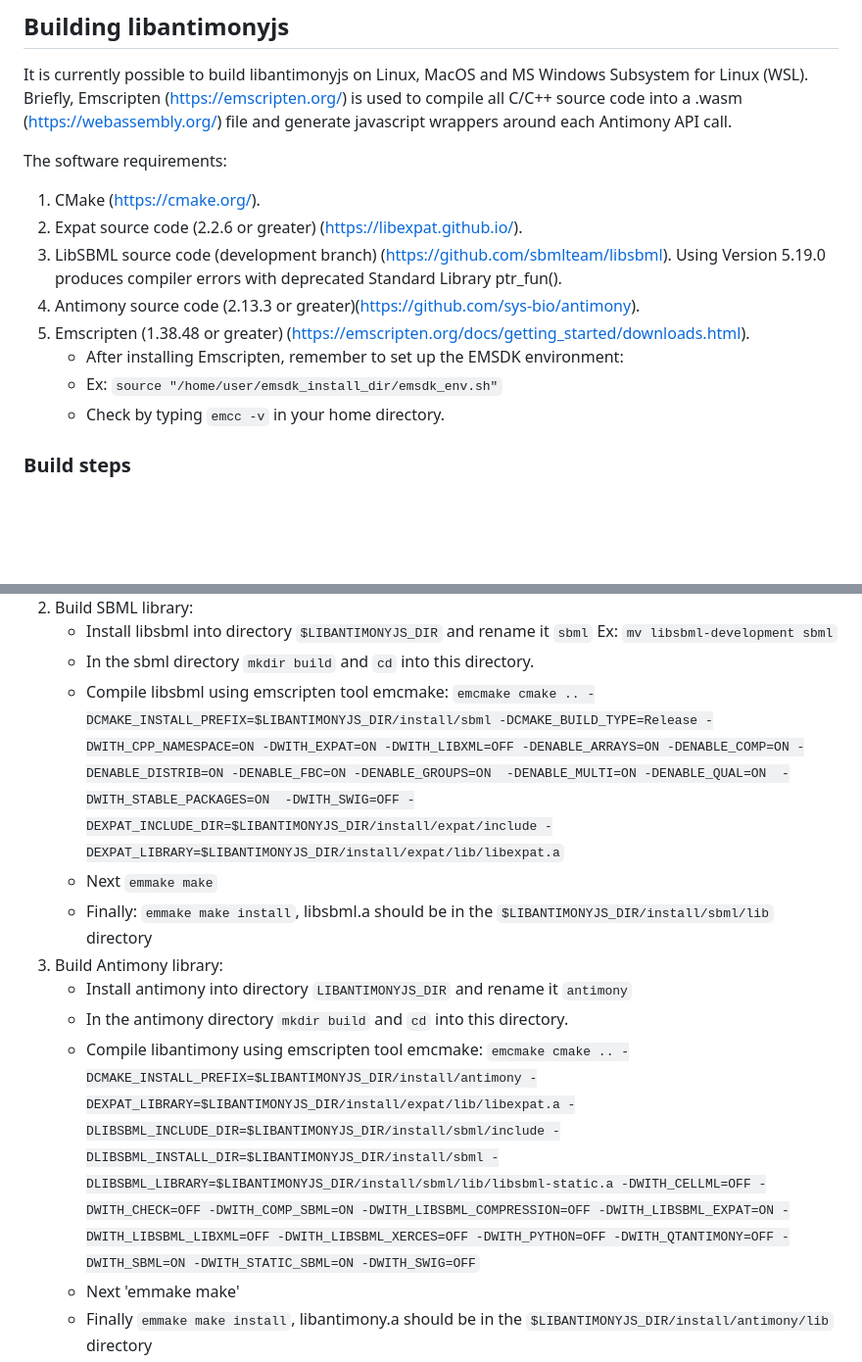
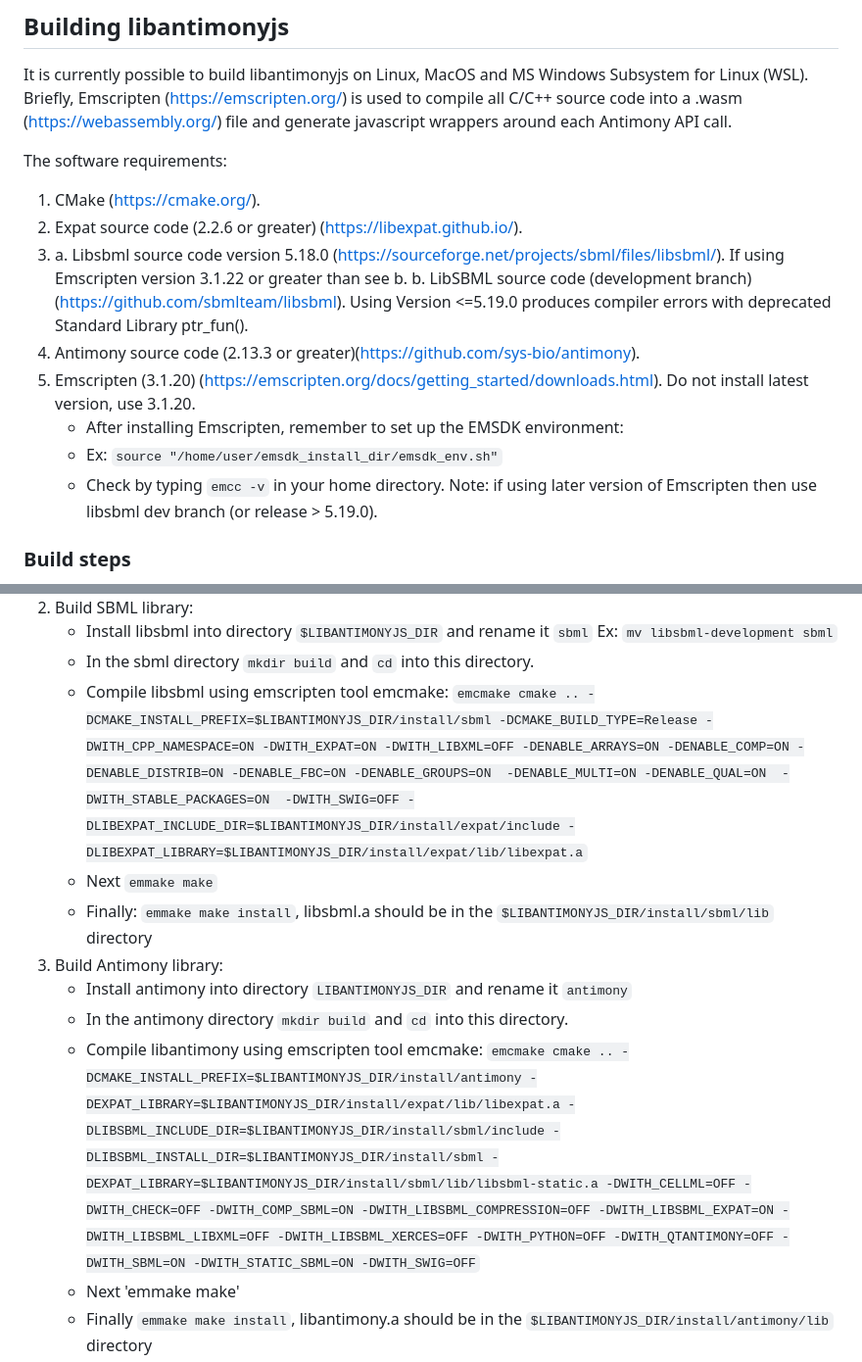
Before and after one commit to sys-bio/libantimonyjs, a Markdown page: README.md, 2 parts joined by grey strips. Shown at 98% size. GitHub-like rendering; blank space fills up the shorter version.

Commit message:
Update build instructions for use with libsbml 5.18.0 and emscripten 3.1.20

````diff
--- a/README.md
+++ b/README.md
@@ -14,13 +14,14 @@ It is currently possible to build libantimonyjs on Linux, MacOS and MS Windows S
 The software requirements:
 1. CMake (https://cmake.org/).
 2. Expat source code (2.2.6 or greater) (https://libexpat.github.io/).
-3. LibSBML source code (development branch) (https://github.com/sbmlteam/libsbml). Using Version 5.19.0 produces compiler errors with deprecated Standard Library ptr_fun().
-4. Antimony source code (2.13.3 or greater)(https://github.com/sys-bio/antimony).
-5. Emscripten (1.38.48 or greater) (https://emscripten.org/docs/getting_started/downloads.html).
+3. a. Libsbml source code version 5.18.0 (https://sourceforge.net/projects/sbml/files/libsbml/). If using Emscripten version 3.1.22 or greater than see b.
+   b. LibSBML source code (development branch) (https://github.com/sbmlteam/libsbml). Using Version <=5.19.0 produces compiler errors with deprecated Standard Library ptr_fun().
+5. Antimony source code (2.13.3 or greater)(https://github.com/sys-bio/antimony).
+6. Emscripten (3.1.20) (https://emscripten.org/docs/getting_started/downloads.html). Do not install latest version, use 3.1.20.
    - After installing Emscripten, remember to set up the EMSDK environment:
    - Ex: ``` source "/home/user/emsdk_install_dir/emsdk_env.sh" ```
    - Check by typing `emcc -v` in your home directory.
-
+   Note: if using later version of Emscripten then use libsbml dev branch (or release > 5.19.0).
 
 ### Build steps
 After installing this project locally, from a terminal (BASH) window set the environment variable `LIBANTIMONYJS_DIR` to the root directory of the build (ex: `export LIBANTIMONYJS_DIR=~/build_antjs/libantimonyjs`). Next `mkdir $LIBANTIMONYJS_DIR/install`, this will be where all of the final files will be located.
@@ -37,14 +38,14 @@ After installing this project locally, from a terminal (BASH) window set the env
      Ex: `mv libsbml-development sbml`
    - In the sbml directory `mkdir build` and `cd` into this directory.
    - Compile libsbml using emscripten tool emcmake:
-     `emcmake cmake .. -DCMAKE_INSTALL_PREFIX=$LIBANTIMONYJS_DIR/install/sbml -DCMAKE_BUILD_TYPE=Release -DWITH_CPP_NAMESPACE=ON -DWITH_EXPAT=ON -DWITH_LIBXML=OFF -DENABLE_ARRAYS=ON -DENABLE_COMP=ON -DENABLE_DISTRIB=ON -DENABLE_FBC=ON -DENABLE_GROUPS=ON  -DENABLE_MULTI=ON -DENABLE_QUAL=ON  -DWITH_STABLE_PACKAGES=ON  -DWITH_SWIG=OFF -DEXPAT_INCLUDE_DIR=$LIBANTIMONYJS_DIR/install/expat/include -DEXPAT_LIBRARY=$LIBANTIMONYJS_DIR/install/expat/lib/libexpat.a`
+     `emcmake cmake .. -DCMAKE_INSTALL_PREFIX=$LIBANTIMONYJS_DIR/install/sbml -DCMAKE_BUILD_TYPE=Release -DWITH_CPP_NAMESPACE=ON -DWITH_EXPAT=ON -DWITH_LIBXML=OFF -DENABLE_ARRAYS=ON -DENABLE_COMP=ON -DENABLE_DISTRIB=ON -DENABLE_FBC=ON -DENABLE_GROUPS=ON  -DENABLE_MULTI=ON -DENABLE_QUAL=ON  -DWITH_STABLE_PACKAGES=ON  -DWITH_SWIG=OFF -DLIBEXPAT_INCLUDE_DIR=$LIBANTIMONYJS_DIR/install/expat/include -DLIBEXPAT_LIBRARY=$LIBANTIMONYJS_DIR/install/expat/lib/libexpat.a`
    - Next `emmake make`
    - Finally: `emmake make install`, libsbml.a should be in the `$LIBANTIMONYJS_DIR/install/sbml/lib` directory
 3. Build Antimony library:
    - Install antimony into directory `LIBANTIMONYJS_DIR` and rename it `antimony`
    - In the antimony directory `mkdir build` and `cd` into this directory.
    - Compile libantimony using emscripten tool emcmake:
-     `emcmake cmake .. -DCMAKE_INSTALL_PREFIX=$LIBANTIMONYJS_DIR/install/antimony -DEXPAT_LIBRARY=$LIBANTIMONYJS_DIR/install/expat/lib/libexpat.a -DLIBSBML_INCLUDE_DIR=$LIBANTIMONYJS_DIR/install/sbml/include -DLIBSBML_INSTALL_DIR=$LIBANTIMONYJS_DIR/install/sbml -DLIBSBML_LIBRARY=$LIBANTIMONYJS_DIR/install/sbml/lib/libsbml-static.a -DWITH_CELLML=OFF -DWITH_CHECK=OFF -DWITH_COMP_SBML=ON -DWITH_LIBSBML_COMPRESSION=OFF -DWITH_LIBSBML_EXPAT=ON -DWITH_LIBSBML_LIBXML=OFF -DWITH_LIBSBML_XERCES=OFF -DWITH_PYTHON=OFF -DWITH_QTANTIMONY=OFF -DWITH_SBML=ON -DWITH_STATIC_SBML=ON -DWITH_SWIG=OFF`
+     `emcmake cmake .. -DCMAKE_INSTALL_PREFIX=$LIBANTIMONYJS_DIR/install/antimony -DEXPAT_LIBRARY=$LIBANTIMONYJS_DIR/install/expat/lib/libexpat.a -DLIBSBML_INCLUDE_DIR=$LIBANTIMONYJS_DIR/install/sbml/include -DLIBSBML_INSTALL_DIR=$LIBANTIMONYJS_DIR/install/sbml -DEXPAT_LIBRARY=$LIBANTIMONYJS_DIR/install/sbml/lib/libsbml-static.a -DWITH_CELLML=OFF -DWITH_CHECK=OFF -DWITH_COMP_SBML=ON -DWITH_LIBSBML_COMPRESSION=OFF -DWITH_LIBSBML_EXPAT=ON -DWITH_LIBSBML_LIBXML=OFF -DWITH_LIBSBML_XERCES=OFF -DWITH_PYTHON=OFF -DWITH_QTANTIMONY=OFF -DWITH_SBML=ON -DWITH_STATIC_SBML=ON -DWITH_SWIG=OFF`
    - Next 'emmake make'
    - Finally `emmake make install`, libantimony.a should be in the `$LIBANTIMONYJS_DIR/install/antimony/lib` directory
 4. Generate javascript wrapper for antimony library:
````
